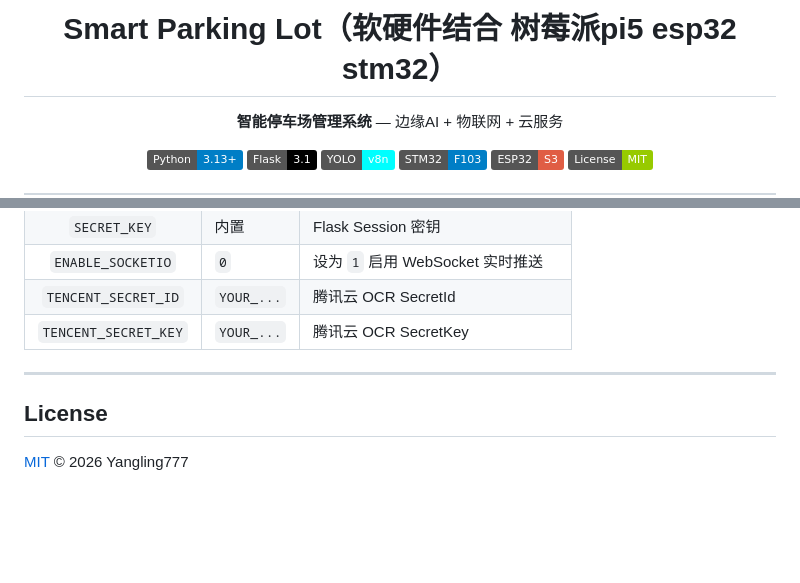
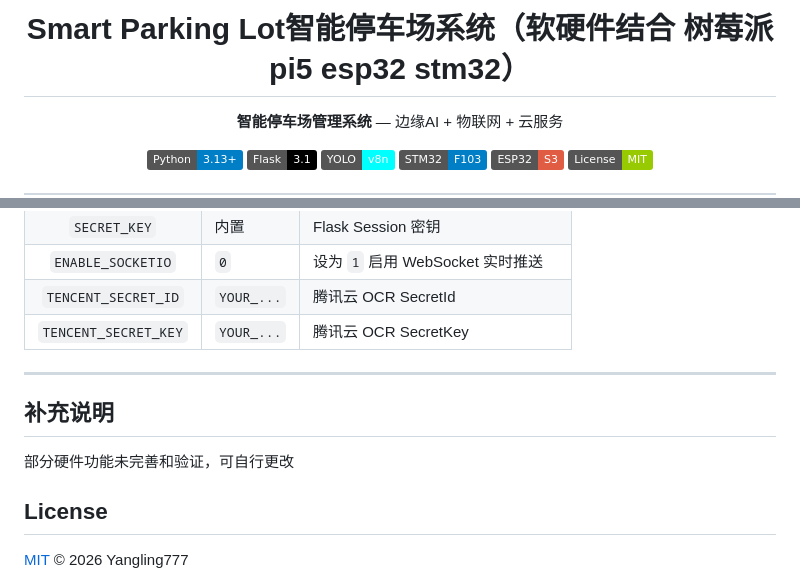
Before and after one commit to Yangling777/Parking-lot, a Markdown page: README.md, 2 parts joined by grey strips. Drawn GitHub-style; badges without logos; blank space fills up the shorter version.

Commit message:
更新 README

```diff
--- a/README.md
+++ b/README.md
@@ -1,5 +1,5 @@
 <p align="center">
-  <h1 align="center">Smart Parking Lot（软硬件结合 树莓派pi5 esp32 stm32）</h1>
+  <h1 align="center">Smart Parking Lot智能停车场系统（软硬件结合 树莓派pi5 esp32 stm32）</h1>
   <p align="center"><strong>智能停车场管理系统</strong> — 边缘AI + 物联网 + 云服务</p>
   <p align="center">
     <img src="https://img.shields.io/badge/Python-3.13+-blue?logo=python" alt="Python">
@@ -343,6 +343,9 @@ python setup.py --check
 
 ---
 
+## 补充说明
+部分硬件功能未完善和验证，可自行更改
+
 ## License
 
 [MIT](LICENSE) © 2026 Yangling777
```
